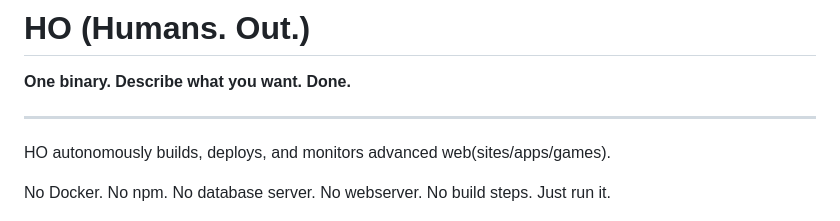
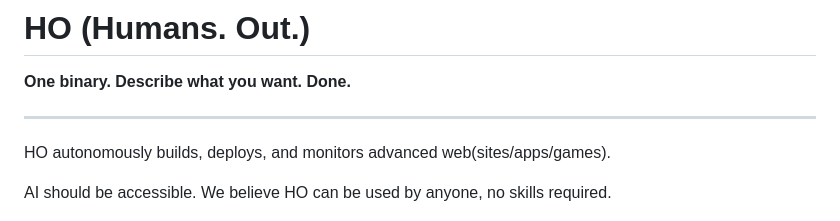
Before and after one commit to markdr-hue/HO, a Markdown page: README.md, the part around the change. GitHub-like rendering.

```diff
--- a/README.md
+++ b/README.md
@@ -6,7 +6,7 @@
 
 HO autonomously builds, deploys, and monitors advanced web(sites/apps/games).
 
-No Docker. No npm. No database server. No webserver. No build steps. Just run it.
+AI should be accessible. We believe HO can be used by anyone, no skills required.
 
 
 ![HO Screenshot 1](readme_assets/screen_1.jpg)
```
